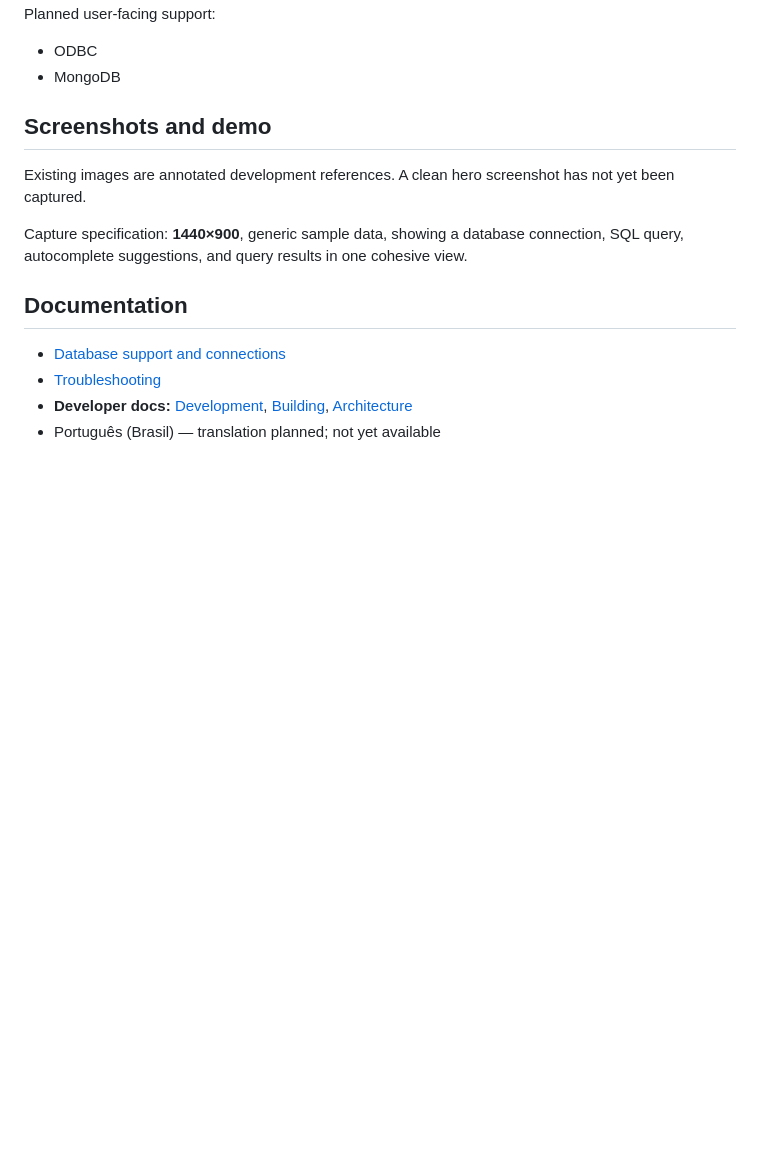
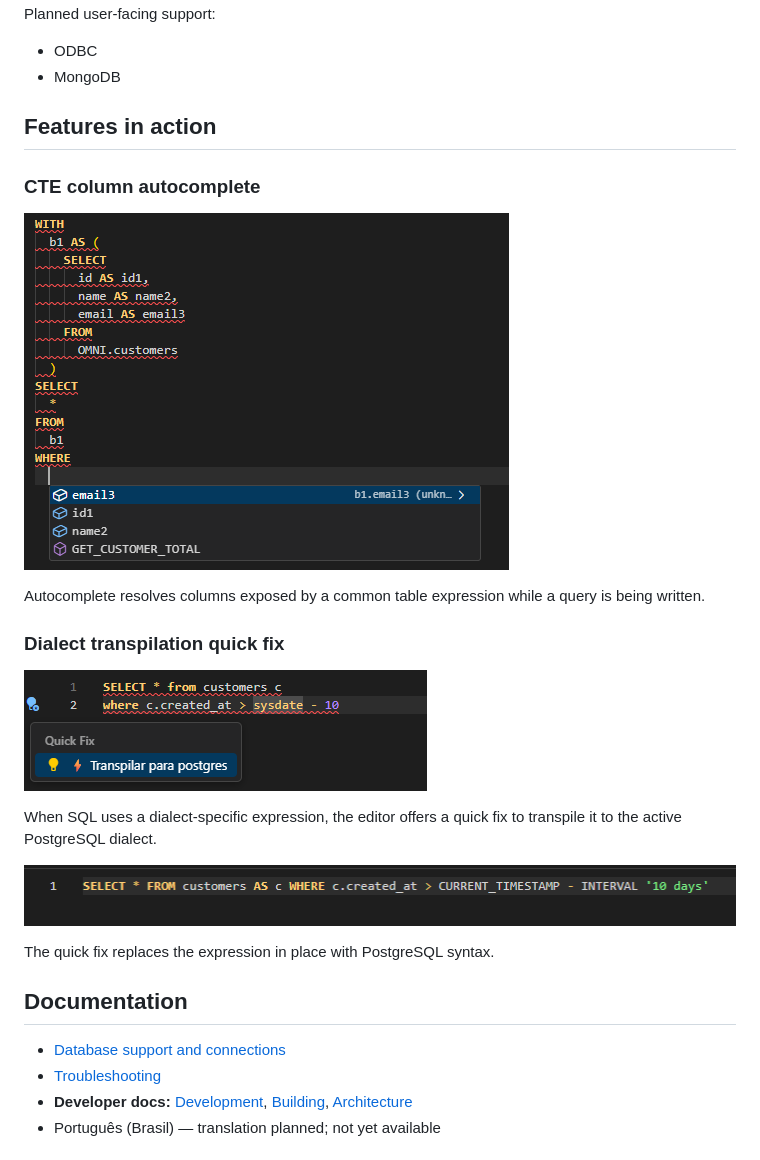
Before and after one commit to cccadet/omni-sql, a Markdown page: README.md, the part around the change. GitHub-like rendering; pictures changed too: docs/images/CTE_columns.png (added), docs/images/transpile_02.png (added), docs/images/transpile_03.png (added); blank space fills up the shorter version.

Commit message:
docs: add feature screenshots

```diff
--- a/README.md
+++ b/README.md
@@ -78,14 +78,25 @@ Planned user-facing support:
 - ODBC
 - MongoDB
 
-## Screenshots and demo
+## Features in action
 
-Existing images are annotated development references. A clean hero screenshot
-has not yet been captured.
+### CTE column autocomplete
 
-Capture specification: **1440×900**, generic sample data, showing a database
-connection, SQL query, autocomplete suggestions, and query results in one
-cohesive view.
+![CTE column autocomplete showing inferred columns and function suggestions](docs/images/CTE_columns.png)
+
+Autocomplete resolves columns exposed by a common table expression while a
+query is being written.
+
+### Dialect transpilation quick fix
+
+![Dialect diagnostic with transpilation quick fix](docs/images/transpile_02.png)
+
+When SQL uses a dialect-specific expression, the editor offers a quick fix to
+transpile it to the active PostgreSQL dialect.
+
+![Transpiled PostgreSQL expression in the editor](docs/images/transpile_03.png)
+
+The quick fix replaces the expression in place with PostgreSQL syntax.
 
 ## Documentation
 
```
